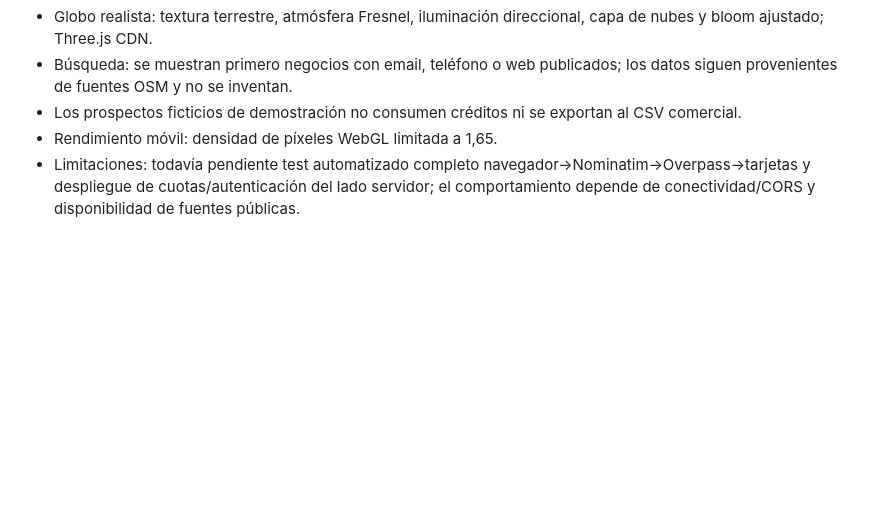
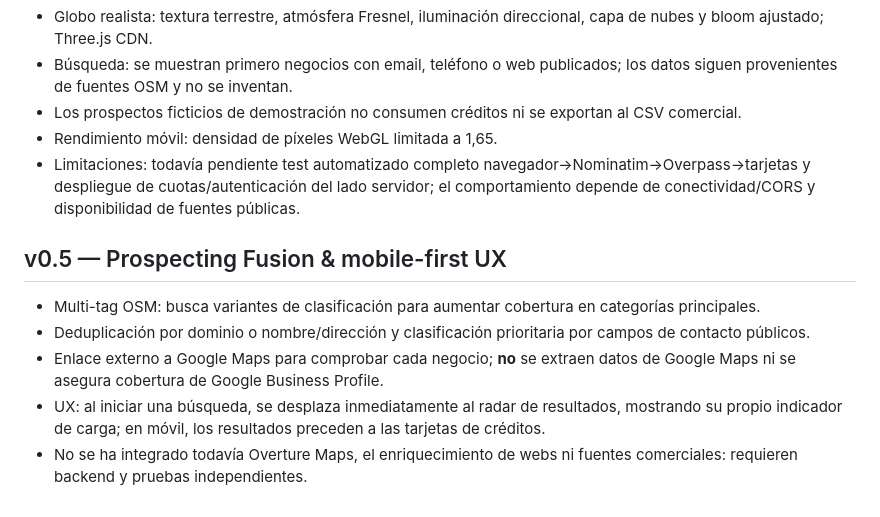
Before and after one commit to jfcarpiopuntocom/buscaclientes, a Markdown page: README.md, the part around the change. Rendered like a GitHub page; blank space fills up the shorter version.

Commit message:
docs(v0.5): multi-tag discovery and immediate mobile results UX

```diff
--- a/README.md
+++ b/README.md
@@ -49,3 +49,11 @@ Datos geográficos: [srestre/world-countries-cities-db](https://github.com/srest
 - Los prospectos ficticios de demostración no consumen créditos ni se exportan al CSV comercial.
 - Rendimiento móvil: densidad de píxeles WebGL limitada a 1,65.
 - Limitaciones: todavía pendiente test automatizado completo navegador→Nominatim→Overpass→tarjetas y despliegue de cuotas/autenticación del lado servidor; el comportamiento depende de conectividad/CORS y disponibilidad de fuentes públicas.
+
+## v0.5 — Prospecting Fusion & mobile-first UX
+
+- Multi-tag OSM: busca variantes de clasificación para aumentar cobertura en categorías principales.
+- Deduplicación por dominio o nombre/dirección y clasificación prioritaria por campos de contacto públicos.
+- Enlace externo a Google Maps para comprobar cada negocio; **no** se extraen datos de Google Maps ni se asegura cobertura de Google Business Profile.
+- UX: al iniciar una búsqueda, se desplaza inmediatamente al radar de resultados, mostrando su propio indicador de carga; en móvil, los resultados preceden a las tarjetas de créditos.
+- No se ha integrado todavía Overture Maps, el enriquecimiento de webs ni fuentes comerciales: requieren backend y pruebas independientes.
```
